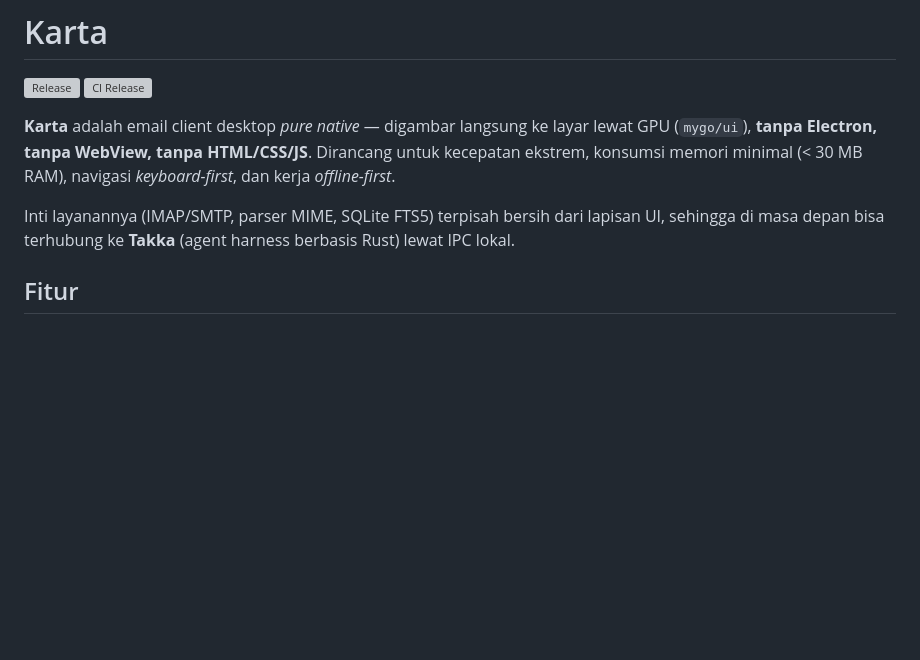
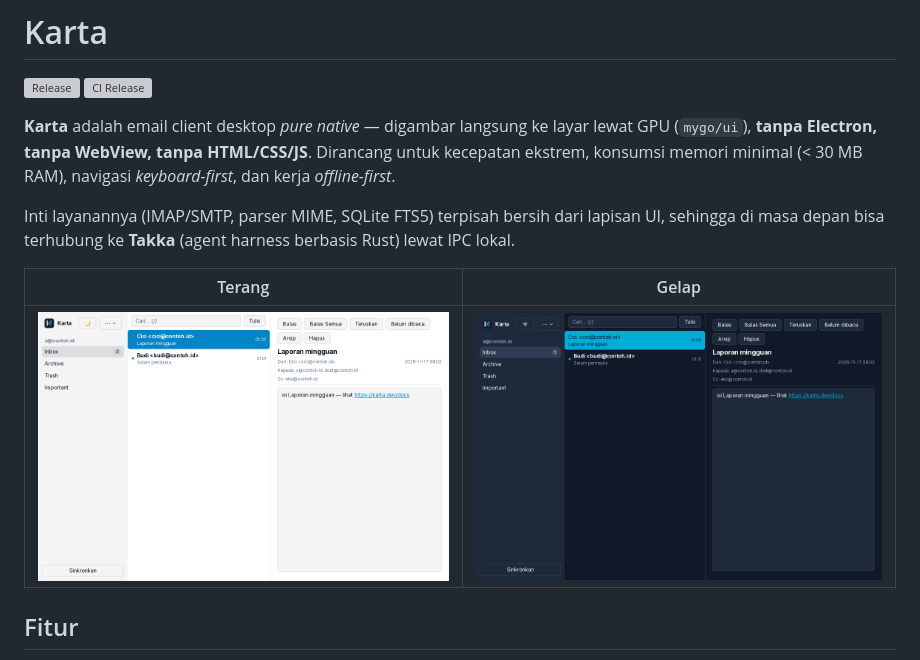
Before and after one commit to dchya24/karta, a Markdown page: README.md, the part around the change. Rendered like a GitHub page; pictures changed too: assets/screenshots/main-dark.png (added), assets/screenshots/main-light.png (added); blank space fills up the shorter version; grey boxes are pictures that could not be loaded.

```diff
--- a/README.md
+++ b/README.md
@@ -6,6 +6,10 @@
 **Karta** adalah email client desktop *pure native* — digambar langsung ke layar lewat GPU (`mygo/ui`), **tanpa Electron, tanpa WebView, tanpa HTML/CSS/JS**. Dirancang untuk kecepatan ekstrem, konsumsi memori minimal (< 30 MB RAM), navigasi *keyboard-first*, dan kerja *offline-first*.
 
 Inti layanannya (IMAP/SMTP, parser MIME, SQLite FTS5) terpisah bersih dari lapisan UI, sehingga di masa depan bisa terhubung ke **Takka** (agent harness berbasis Rust) lewat IPC lokal.
+
+| Terang | Gelap |
+|---|---|
+| ![Karta terang](assets/screenshots/main-light.png) | ![Karta gelap](assets/screenshots/main-dark.png) |
 
 ## Fitur
 
```
Also changed, not shown: assets/screenshots/account-form-narrow.png (added), assets/screenshots/account-form.png (added), assets/screenshots/composer.png (added), 10 other files.
